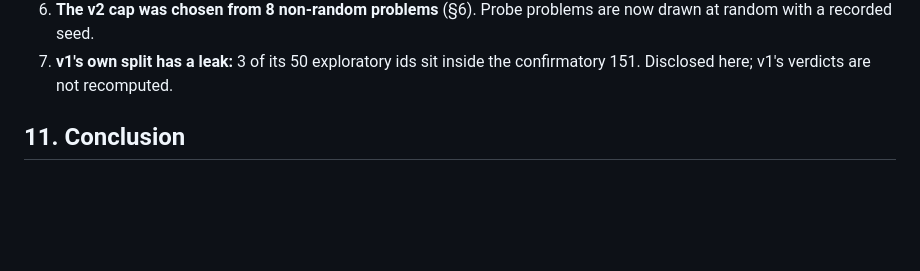
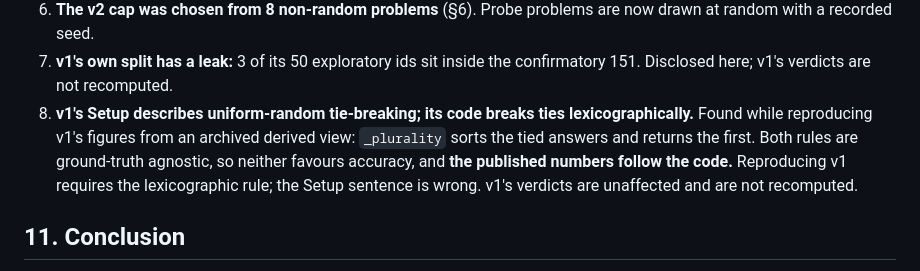
Before and after one commit to u7k4rs6/Argmax, a Markdown page: paper/draft_v2.md, the part around the change. Rendered like a GitHub page; blank space fills up the shorter version.

```diff
--- a/paper/draft_v2.md
+++ b/paper/draft_v2.md
@@ -822,6 +822,13 @@ open-weights route. The question remains open there.
    now drawn at random with a recorded seed.
 7. **v1's own split has a leak:** 3 of its 50 exploratory ids sit inside the
    confirmatory 151. Disclosed here; v1's verdicts are not recomputed.
+8. **v1's Setup describes uniform-random tie-breaking; its code breaks ties
+   lexicographically.** Found while reproducing v1's figures from an archived
+   derived view: `_plurality` sorts the tied answers and returns the first.
+   Both rules are ground-truth agnostic, so neither favours accuracy, and
+   **the published numbers follow the code.** Reproducing v1 requires the
+   lexicographic rule; the Setup sentence is wrong. v1's verdicts are
+   unaffected and are not recomputed.
 
 ## 11. Conclusion
 
```
Also changed, not shown: notes/archive_release.md (+31 -14 lines).
